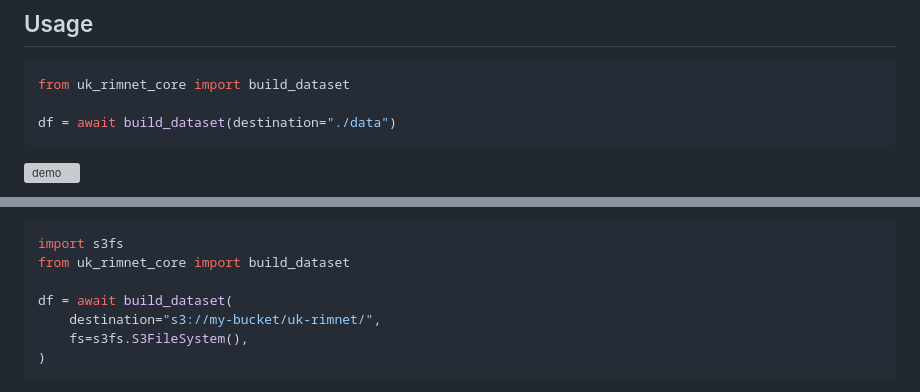
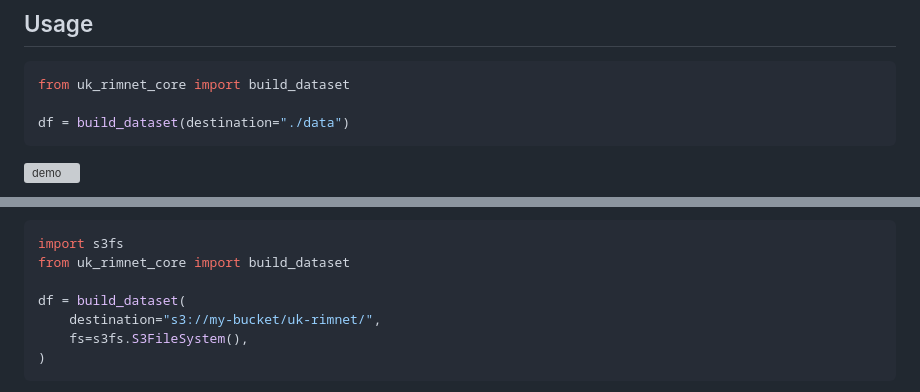
Before and after one commit to MarshallEvergreen/ambient-gamma-uk, a Markdown page: README.md, 2 parts joined by grey strips. Drawn GitHub-style; grey boxes are pictures that could not be loaded.

Commit message:
don't demo with async

````diff
--- a/README.md
+++ b/README.md
@@ -96,7 +96,7 @@ This is a [UV workspace](https://docs.astral.sh/uv/concepts/workspaces/) contain
 ```python
 from uk_rimnet_core import build_dataset
 
-df = await build_dataset(destination="./data")
+df = build_dataset(destination="./data")
 ```
 
 ![demo](static/demo.gif)
@@ -111,7 +111,7 @@ Both `build_dataset` and the underlying `Client` accept an `fs` parameter that t
 import s3fs
 from uk_rimnet_core import build_dataset
 
-df = await build_dataset(
+df = build_dataset(
     destination="s3://my-bucket/uk-rimnet/",
     fs=s3fs.S3FileSystem(),
 )
````
